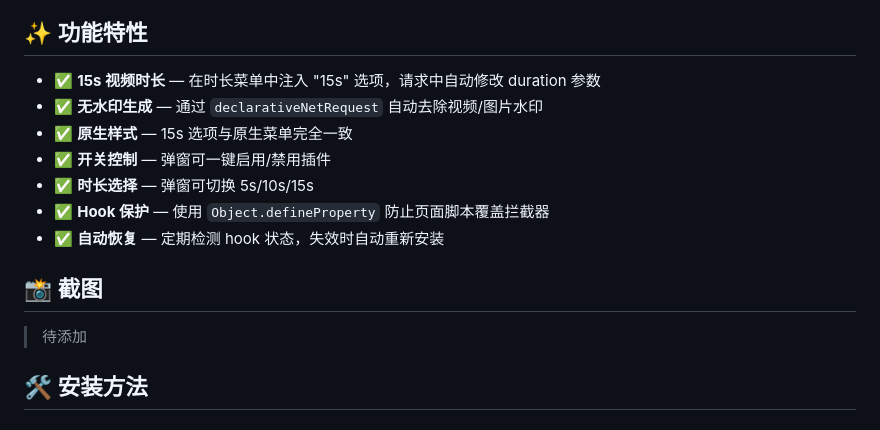
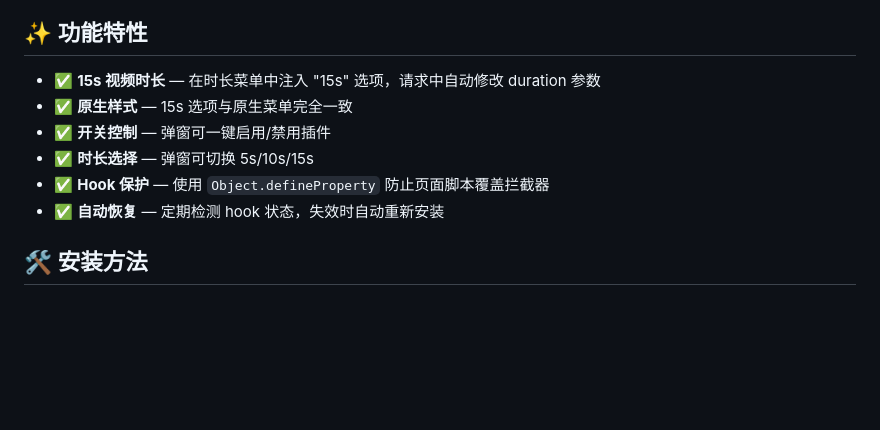
Before and after one commit to yht-cdd/doubao-seedance-15s, a Markdown page: README.md, the part around one of its changes. Drawn GitHub-style; blank space fills up the shorter version.

```diff
--- a/README.md
+++ b/README.md
@@ -11,16 +11,11 @@
 ## ✨ 功能特性
 
 - ✅ **15s 视频时长** — 在时长菜单中注入 "15s" 选项，请求中自动修改 duration 参数
-- ✅ **无水印生成** — 通过 `declarativeNetRequest` 自动去除视频/图片水印
 - ✅ **原生样式** — 15s 选项与原生菜单完全一致
 - ✅ **开关控制** — 弹窗可一键启用/禁用插件
 - ✅ **时长选择** — 弹窗可切换 5s/10s/15s
 - ✅ **Hook 保护** — 使用 `Object.defineProperty` 防止页面脚本覆盖拦截器
 - ✅ **自动恢复** — 定期检测 hook 状态，失效时自动重新安装
-
-## 📸 截图
-
-> 待添加
 
 ## 🛠️ 安装方法
 
```
Also changed, not shown: other parts of README.md (+1 -39 lines).
